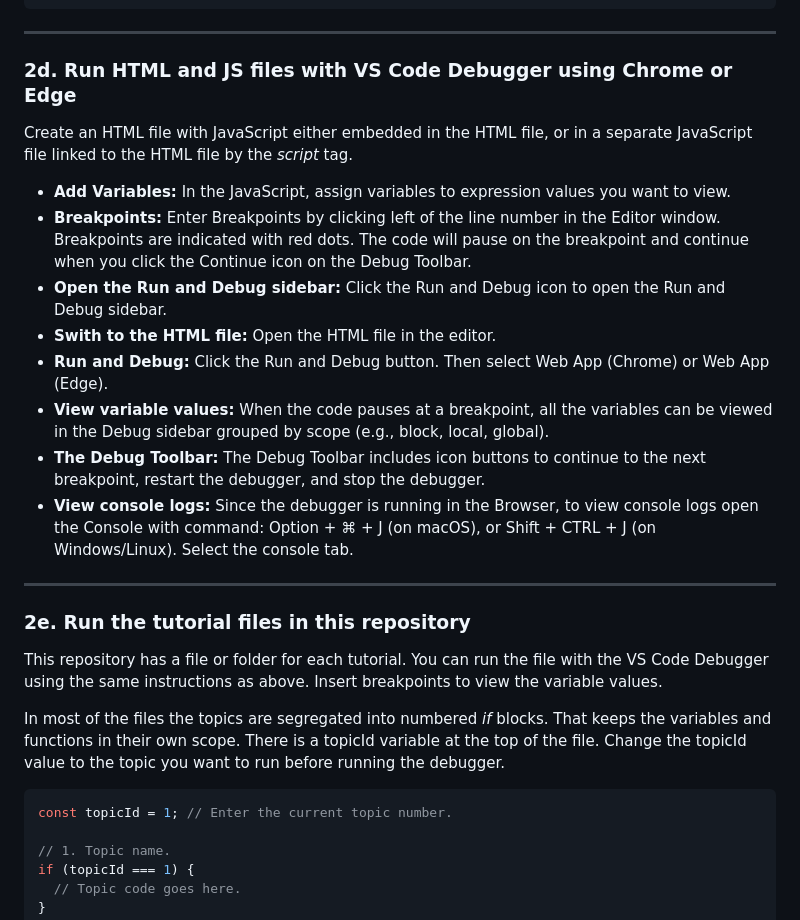
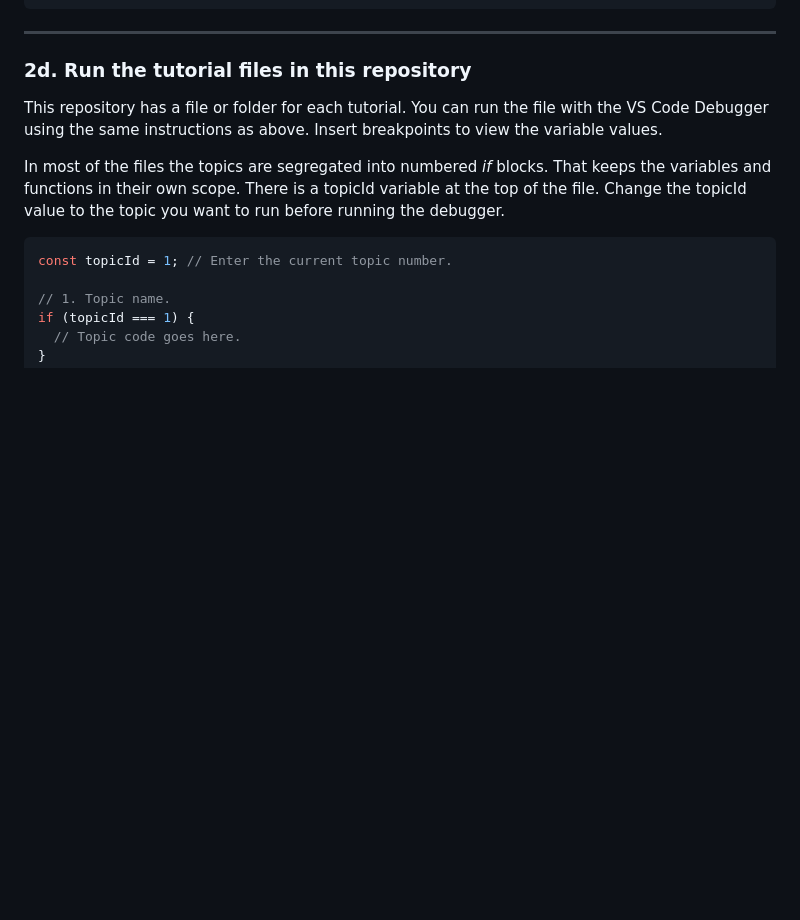
Before and after one commit to LearnByCheating/javascript-tutorial, a Markdown page: README.md, the part around the change printed below. GitHub-like rendering; blank space fills up the shorter version.

```diff
--- a/README.md
+++ b/README.md
@@ -75,22 +75,7 @@ debugger; // View variable x and res values in the Debug sidebar.
 
 ------------------------------------------------------------
 
-### 2d. Run HTML and JS files with VS Code Debugger using Chrome or Edge
-
-Create an HTML file with JavaScript either embedded in the HTML file, or in a separate JavaScript file linked to the HTML file by the <i>script</i> tag.
-
-- <b>Add Variables:</b> In the JavaScript, assign variables to expression values you want to view.
-- <b>Breakpoints:</b> Enter Breakpoints by clicking left of the line number in the Editor window. Breakpoints are indicated with red dots. The code will pause on the breakpoint and continue when you click the Continue icon on the Debug Toolbar.
-- <b>Open the Run and Debug sidebar:</b> Click the Run and Debug icon to open the Run and Debug sidebar.
-- <b>Swith to the HTML file:</b> Open the HTML file in the editor.
-- <b>Run and Debug:</b> Click the Run and Debug button. Then select Web App (Chrome) or Web App (Edge).
-- <b>View variable values:</b> When the code pauses at a breakpoint, all the variables can be viewed in the Debug sidebar grouped by scope (e.g., block, local, global).
-- <b>The Debug Toolbar:</b> The Debug Toolbar includes icon buttons to continue to the next breakpoint, restart the debugger, and stop the debugger.
-- <b>View console logs:</b> Since the debugger is running in the Browser, to view console logs open the Console with command: Option + ⌘ + J (on macOS), or Shift + CTRL + J (on Windows/Linux). Select the console tab.
-
-------------------------------------------------------------
-
-### 2e. Run the tutorial files in this repository
+### 2d. Run the tutorial files in this repository
 
 This repository has a file or folder for each tutorial. You can run the file with the VS Code Debugger using the same instructions as above. Insert breakpoints to view the variable values.
 
```
Also changed, not shown: other parts of README.md (+49 -2 lines), todo-list-beginning/webapis.md (deleted, +0 -38 lines).
